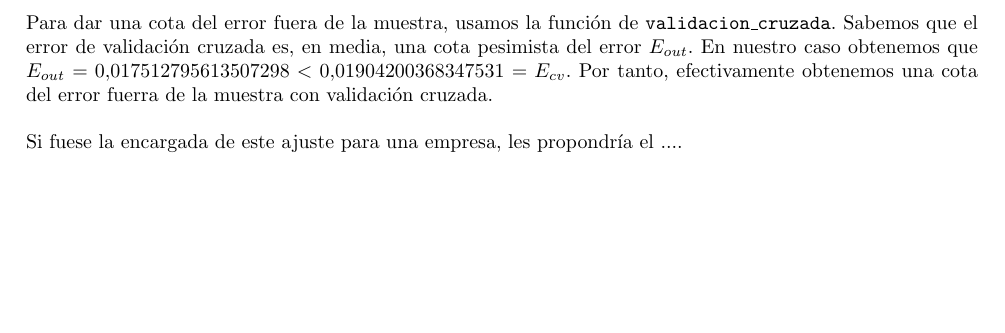
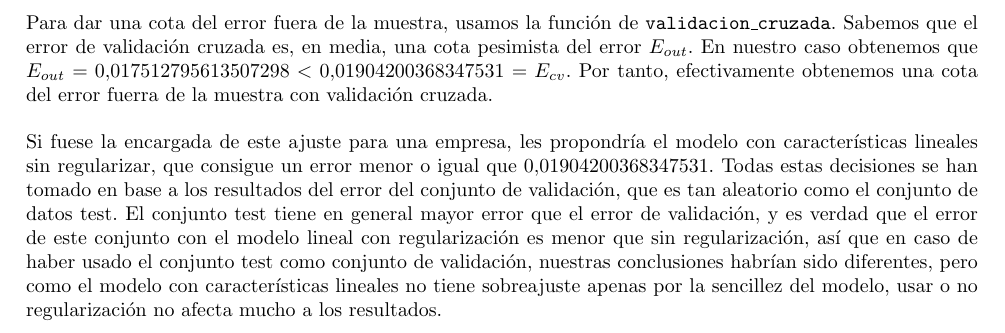
Before and after one commit to patriciacorhid/AA, a LaTeX document (P3/practica3.tex): part of page 6 of 6, cut so that both start at the same text, the shorter picture padded with empty space. Compiled offline with pdfLaTeX.

Commit message:
Práctica terminada

```diff
--- a/P3/practica3.tex
+++ b/P3/practica3.tex
@@ -170,5 +170,7 @@ Una vez identificaco cual es el modelo a usar, el modelo con características li
 
 Para dar una cota del error fuera de la muestra, usamos la función de \texttt{validacion\_cruzada}. Sabemos que el error de validación cruzada es, en media, una cota pesimista del error $E_{out}$. En nuestro caso obtenemos que $E_{out} = 0.017512795613507298 < 0.01904200368347531 = E_{cv}$. Por tanto, efectivamente obtenemos una cota del error fuerra de la muestra con validación cruzada.\\
 
-Si fuese la encargada de este ajuste para una empresa, les propondría el ....
+Si fuese la encargada de este ajuste para una empresa, les propondría el modelo con características lineales sin regularizar, que consigue un error menor o igual que $0.01904200368347531$. Todas estas decisiones se han tomado en base a los resultados del error del conjunto de validación, que es tan aleatorio como el conjunto de datos test. El conjunto test tiene en general mayor error que el error de validación, y es verdad que el error de este conjunto con el modelo lineal con regularización es menor que sin regularización, así que en caso de haber usado el conjunto test como conjunto de validación, nuestras conclusiones habrían sido diferentes, pero como el modelo con características lineales no tiene sobreajuste apenas por la sencillez del modelo, usar o no regularización no afecta mucho a los resultados.
+
+
 \end{document}
```
Also changed, not shown: P3/practica3.pdf.
